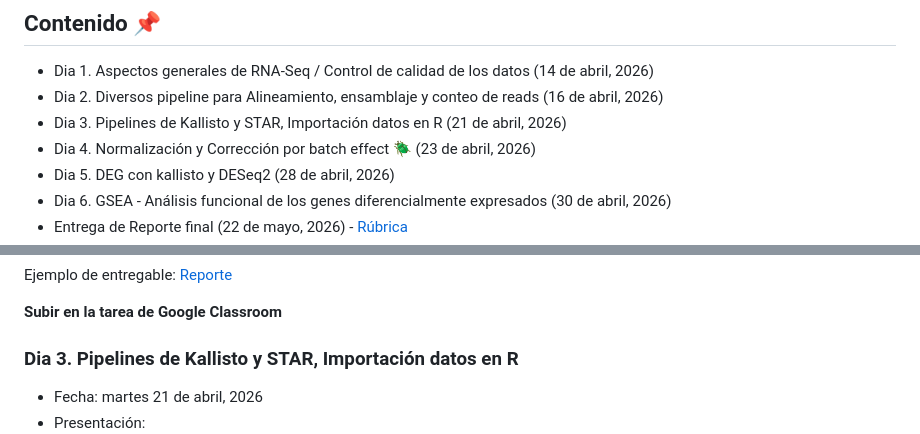
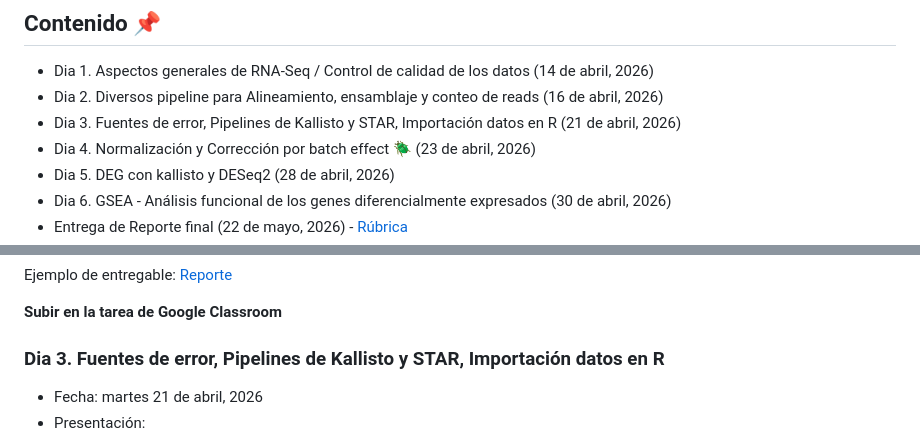
Before and after one commit to EveliaCoss/RNAseq_classFEB2026, a Markdown page: README.md, 2 parts joined by grey strips. GitHub-like rendering.

```diff
--- a/README.md
+++ b/README.md
@@ -25,7 +25,7 @@ Les comparto el [plan de estudios](https://docs.google.com/spreadsheets/d/1E_V69
 
 - Dia 1. Aspectos generales de RNA-Seq / Control de calidad de los datos (14 de abril, 2026)
 - Dia 2. Diversos pipeline para Alineamiento, ensamblaje y conteo de reads (16 de abril, 2026)
-- Dia 3. Pipelines de Kallisto y STAR, Importación datos en R (21 de abril, 2026)
+- Dia 3. Fuentes de error, Pipelines de Kallisto y STAR, Importación datos en R (21 de abril, 2026)
 - Dia 4. Normalización y Corrección por batch effect 🪲 (23 de abril, 2026)
 - Dia 5. DEG con kallisto y DESeq2 (28 de abril, 2026)
 - Dia 6. GSEA - Análisis funcional de los genes diferencialmente expresados (30 de abril, 2026)
@@ -77,7 +77,7 @@ Ejemplo de entregable: [Reporte](https://eveliacoss.github.io/RNAseq_classFEB202
 
 **Subir en la tarea de Google Classroom**
 
-### Dia 3. Pipelines de Kallisto y STAR, Importación datos en R
+### Dia 3. Fuentes de error, Pipelines de Kallisto y STAR, Importación datos en R
 
 - Fecha: martes 21 de abril, 2026
 - Presentación:
```
Also changed, not shown: other parts of README.md (+5 -4 lines).
